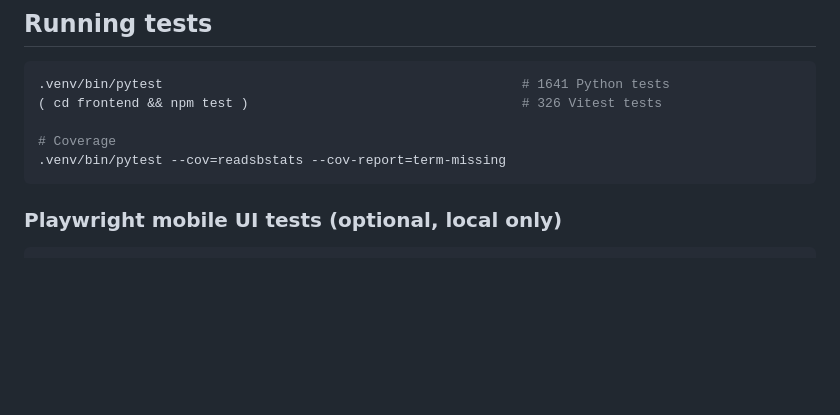
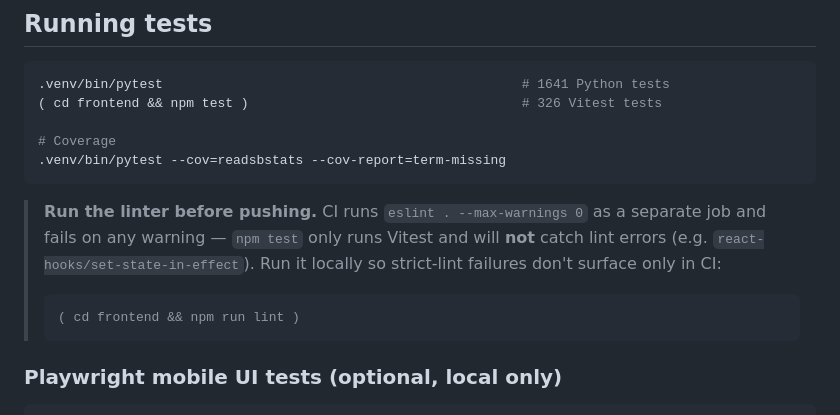
Before and after one commit to blindp3w/readsbstats, a Markdown page: docs/development.md, the part around the change. Drawn GitHub-style; blank space fills up the shorter version.

Commit message:
docs(development): run npm run lint before pushing (CI enforces it)
Vitest (npm test) doesn't run ESLint; CI runs `eslint . --max-warnings 0` as a
separate job. Document running the linter locally so strict-lint failures
(e.g. react-hooks/set-state-in-effect) are caught before CI.

Co-Authored-By: Claude Code <noreply@anthropic.com>

````diff
--- a/docs/development.md
+++ b/docs/development.md
@@ -50,6 +50,15 @@ RSBS_AIRCRAFT_JSON=/tmp/rsbs_sim.json RSBS_DB_PATH=./db/history.db \
 .venv/bin/pytest --cov=readsbstats --cov-report=term-missing
 ```
 
+> **Run the linter before pushing.** CI runs `eslint . --max-warnings 0` as a
+> separate job and fails on any warning — `npm test` only runs Vitest and will
+> **not** catch lint errors (e.g. `react-hooks/set-state-in-effect`). Run it
+> locally so strict-lint failures don't surface only in CI:
+>
+> ```bash
+> ( cd frontend && npm run lint )
+> ```
+
 ### Playwright mobile UI tests (optional, local only)
 
 ```bash
````
